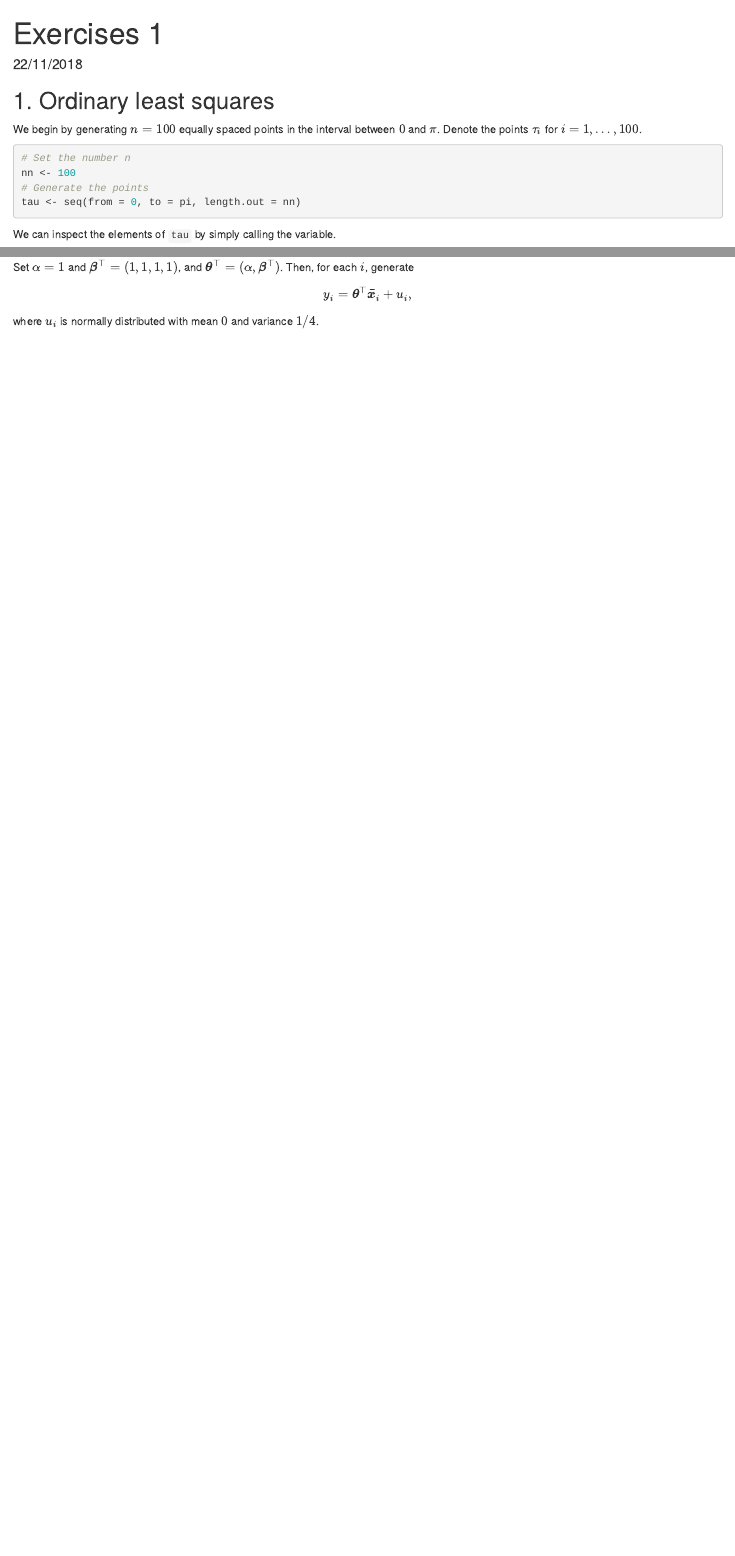
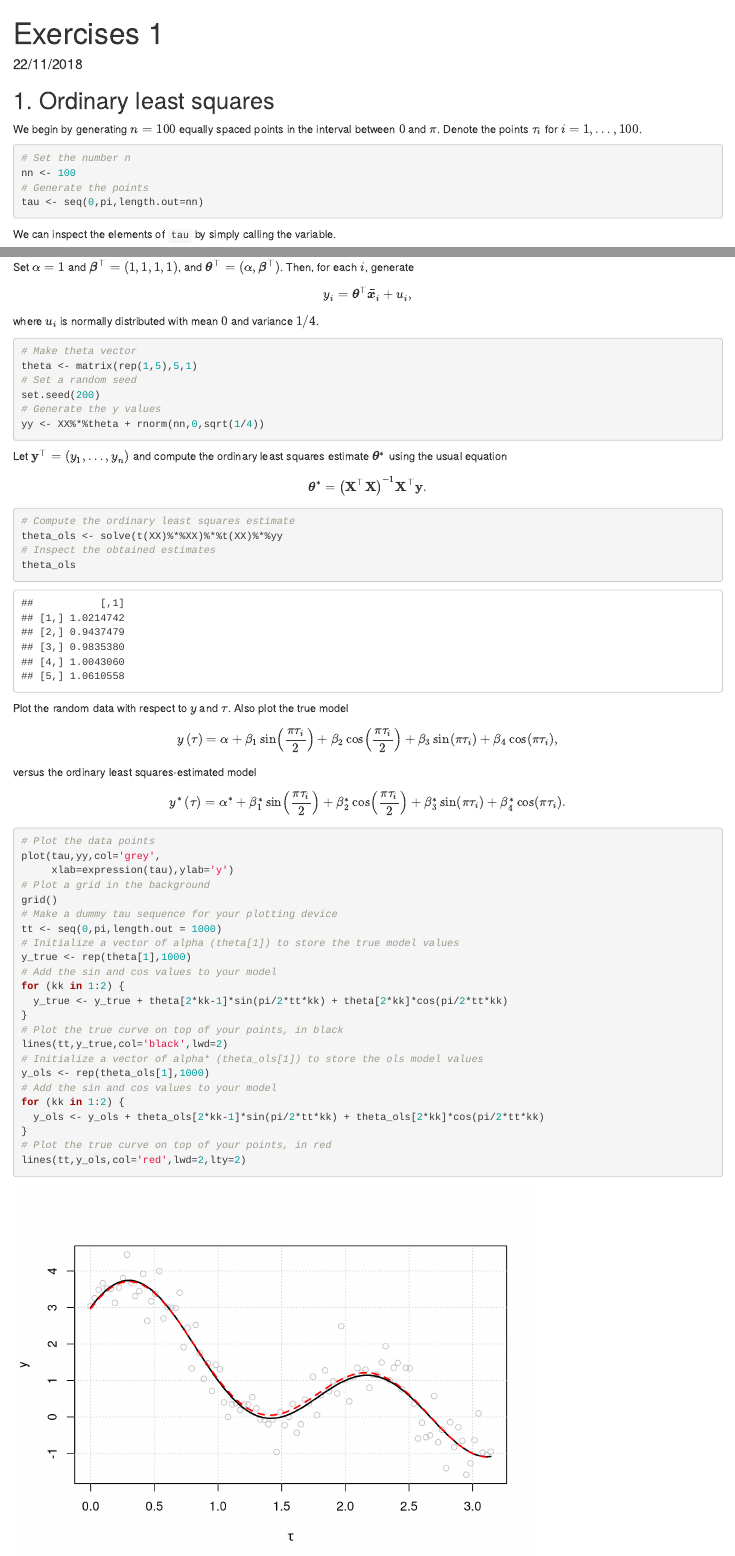
Before and after one commit to hiendn/CaenOptimization2018, an R Markdown document (Exercises1.Rmd): the page in a window 1100 px wide, from its top, and a second part further down, joined at a grey line. Rendered offline with R 4.5, knitr and Pandoc, with nearby package versions.

Commit message:
exercise push 2

````diff
--- a/Exercises1.Rmd
+++ b/Exercises1.Rmd
@@ -15,7 +15,7 @@ We begin by generating $n=100$ equally spaced points in the interval between $0$
 # Set the number n
 nn <- 100
 # Generate the points
-tau <- seq(from = 0, to = pi, length.out = nn)
+tau <- seq(0,pi,length.out=nn)
 ```
 
 We can inspect the elements of `tau` by simply calling the variable.
@@ -39,3 +39,50 @@ head(XX)
 Set $\alpha=1$ and $\boldsymbol{\beta}^\top=(1,1,1,1)$, and $\boldsymbol{\theta}^\top=(\alpha,\boldsymbol{\beta}^\top)$. Then, for each $i$, generate
 $$y_{i}=\boldsymbol{\theta}^{\top}\bar{\boldsymbol{x}}_{i}+u_{i},$$
 where $u_i$ is normally distributed with mean $0$ and variance $1/4$.
+```{r}
+# Make theta vector
+theta <- matrix(rep(1,5),5,1)
+# Set a random seed
+set.seed(200)
+# Generate the y values
+yy <- XX%*%theta + rnorm(nn,0,sqrt(1/4))
+```
+
+Let $\mathbf{y}^{\top}=\left(y_{1},\dots,y_{n}\right)$ and compute the ordinary least squares estimate $\boldsymbol{\theta}^*$ using the usual equation
+$$\boldsymbol{\theta}^*=\left(\mathbf{X}^{\top}\mathbf{X}\right)^{-1}\mathbf{X}^{\top}\mathbf{y}.$$
+```{r}
+# Compute the ordinary least squares estimate
+theta_ols <- solve(t(XX)%*%XX)%*%t(XX)%*%yy
+# Inspect the obtained estimates
+theta_ols
+```
+
+Plot the random data with respect to $y$ and $\tau$. Also plot the true model
+$$y\left(\tau\right)=\alpha+\beta_{1}\sin\left(\frac{\pi\tau_{i}}{2}\right)+\beta_{2}\cos\left(\frac{\pi\tau_{i}}{2}\right)+\beta_{3}\sin\left(\pi\tau_{i}\right)+\beta_{4}\cos\left(\pi\tau_{i}\right),$$
+versus the ordinary least squares-estimated model
+$$y^{*}\left(\tau\right)=\alpha^{*}+\beta_{1}^{*}\sin\left(\frac{\pi\tau_{i}}{2}\right)+\beta_{2}^{*}\cos\left(\frac{\pi\tau_{i}}{2}\right)+\beta_{3}^{*}\sin\left(\pi\tau_{i}\right)+\beta_{4}^{*}\cos\left(\pi\tau_{i}\right).$$
+```{r}
+# Plot the data points
+plot(tau,yy,col='grey',
+     xlab=expression(tau),ylab='y')
+# Plot a grid in the background
+grid()
+# Make a dummy tau sequence for your plotting device
+tt <- seq(0,pi,length.out = 1000)
+# Initialize a vector of alpha (theta[1]) to store the true model values
+y_true <- rep(theta[1],1000)
+# Add the sin and cos values to your model
+for (kk in 1:2) {
+  y_true <- y_true + theta[2*kk-1]*sin(pi/2*tt*kk) + theta[2*kk]*cos(pi/2*tt*kk)
+}
+# Plot the true curve on top of your points, in black
+lines(tt,y_true,col='black',lwd=2)
+# Initialize a vector of alpha* (theta_ols[1]) to store the ols model values
+y_ols <- rep(theta_ols[1],1000)
+# Add the sin and cos values to your model
+for (kk in 1:2) {
+  y_ols <- y_ols + theta_ols[2*kk-1]*sin(pi/2*tt*kk) + theta_ols[2*kk]*cos(pi/2*tt*kk)
+}
+# Plot the true curve on top of your points, in red
+lines(tt,y_ols,col='red',lwd=2,lty=2)
+```
````
Also changed, not shown: Exercises1.html, README.html, README.md.
